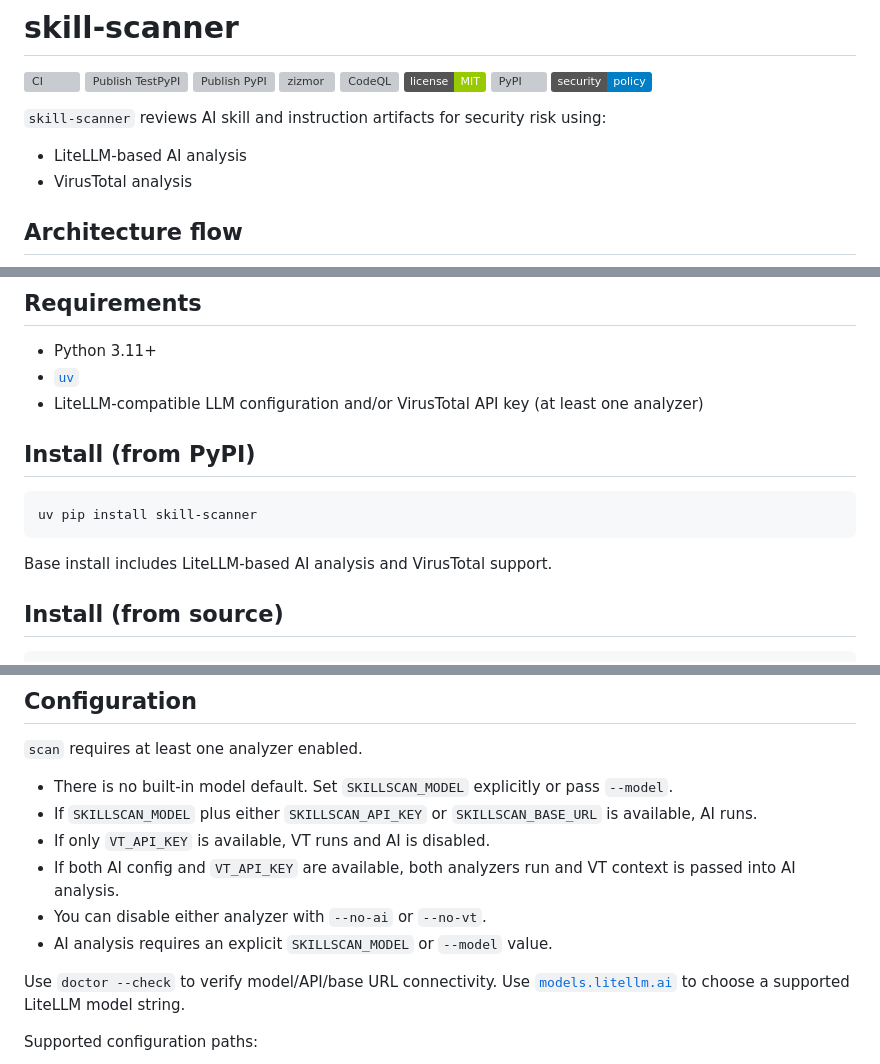
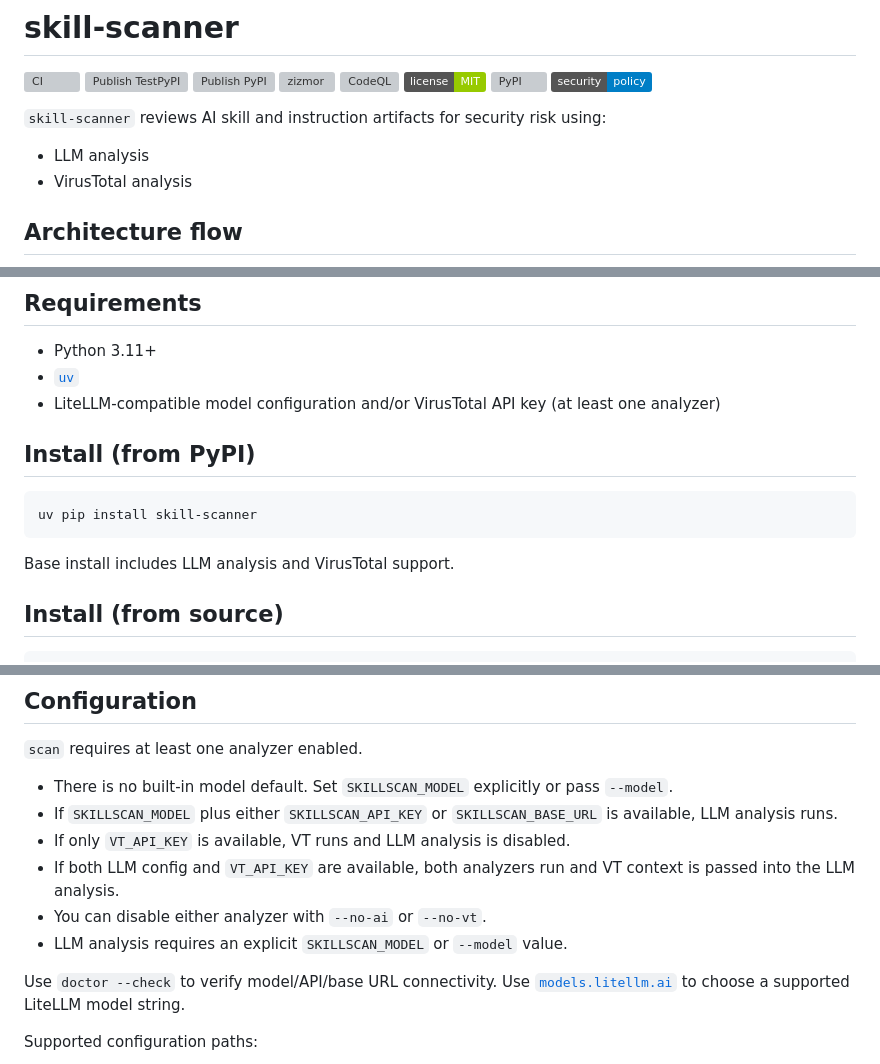
Before and after one commit to thedevappsecguy/skill-scanner, a Markdown page: README.md, 3 parts joined by grey strips. GitHub-like rendering; badges without logos; grey boxes are pictures that could not be loaded.

Commit message:
docs: standardize LLM terminology in README and architecture diagram (#36) [skip ci]
## Summary
- standardize terminology to LLM analysis across the docs
- update the architecture diagram text to match
- keep the wording focused on the model doing the analysis

## Scope
- docs only
- no runtime code changes
- no behavior changes

````diff
--- a/README.md
+++ b/README.md
@@ -10,7 +10,7 @@
 [![Security Policy](https://img.shields.io/badge/security-policy-blue.svg)](https://github.com/thedevappsecguy/skill-scanner/blob/main/SECURITY.md)
 
 `skill-scanner` reviews AI skill and instruction artifacts for security risk using:
-- LiteLLM-based AI analysis
+- LLM analysis
 - VirusTotal analysis
 
 ## Architecture flow
@@ -21,7 +21,7 @@
 
 - Python 3.11+
 - [`uv`](https://docs.astral.sh/uv/)
-- LiteLLM-compatible LLM configuration and/or VirusTotal API key (at least one analyzer)
+- LiteLLM-compatible model configuration and/or VirusTotal API key (at least one analyzer)
 
 ## Install (from PyPI)
 
@@ -29,7 +29,7 @@
 uv pip install skill-scanner
 ```
 
-Base install includes LiteLLM-based AI analysis and VirusTotal support.
+Base install includes LLM analysis and VirusTotal support.
 
 ## Install (from source)
 
@@ -103,11 +103,11 @@ uv run skill-scanner scan --format summary
 `scan` requires at least one analyzer enabled.
 
 - There is no built-in model default. Set `SKILLSCAN_MODEL` explicitly or pass `--model`.
-- If `SKILLSCAN_MODEL` plus either `SKILLSCAN_API_KEY` or `SKILLSCAN_BASE_URL` is available, AI runs.
-- If only `VT_API_KEY` is available, VT runs and AI is disabled.
-- If both AI config and `VT_API_KEY` are available, both analyzers run and VT context is passed into AI analysis.
+- If `SKILLSCAN_MODEL` plus either `SKILLSCAN_API_KEY` or `SKILLSCAN_BASE_URL` is available, LLM analysis runs.
+- If only `VT_API_KEY` is available, VT runs and LLM analysis is disabled.
+- If both LLM config and `VT_API_KEY` are available, both analyzers run and VT context is passed into the LLM analysis.
 - You can disable either analyzer with `--no-ai` or `--no-vt`.
-- AI analysis requires an explicit `SKILLSCAN_MODEL` or `--model` value.
+- LLM analysis requires an explicit `SKILLSCAN_MODEL` or `--model` value.
 
 Use `doctor --check` to verify model/API/base URL connectivity.
 Use [`models.litellm.ai`](https://models.litellm.ai/) to choose a supported LiteLLM model string.
````
Also changed, not shown: other parts of README.md (+1 -0 lines), docs/skill-scanner-flow.png, 1 other file.
